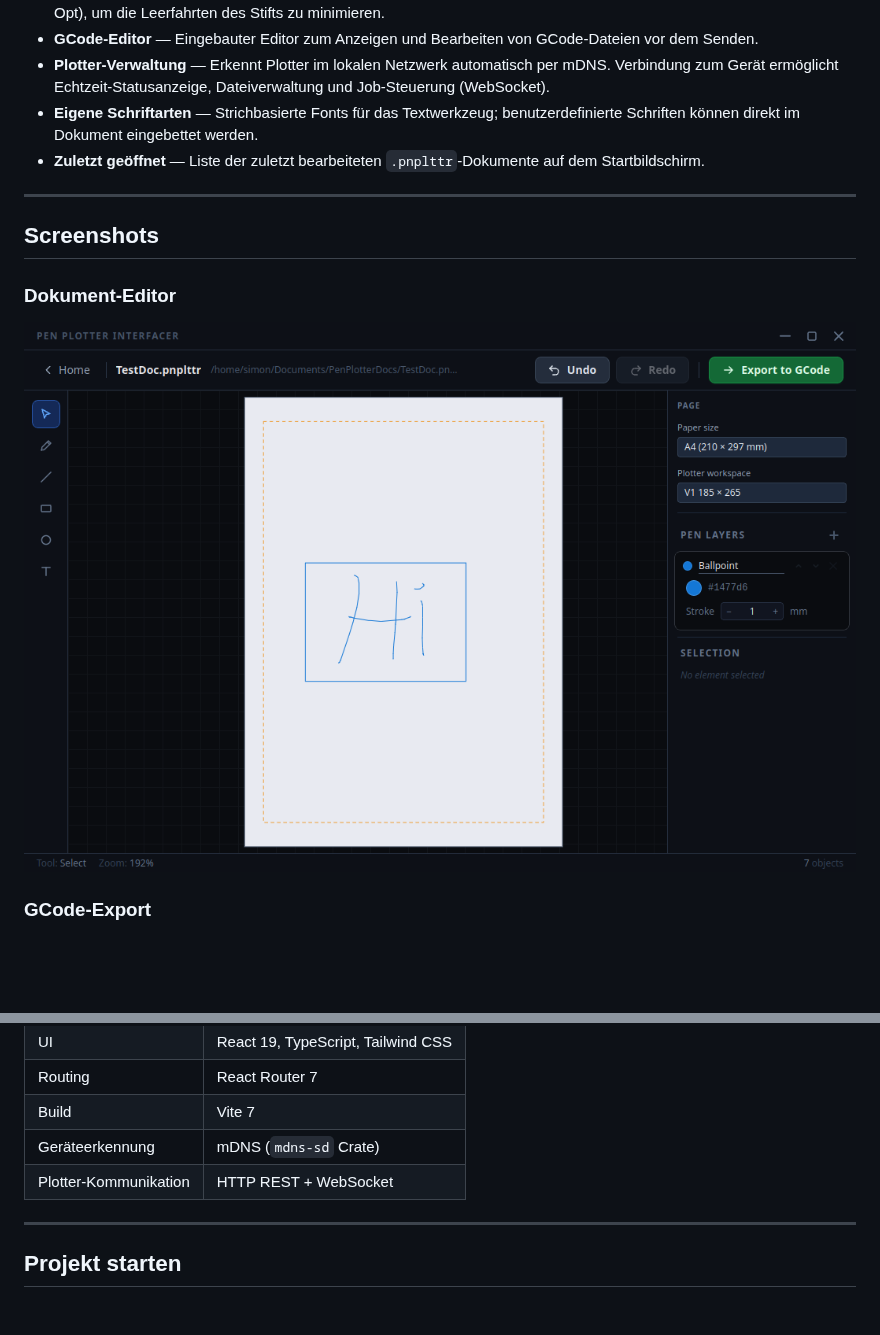
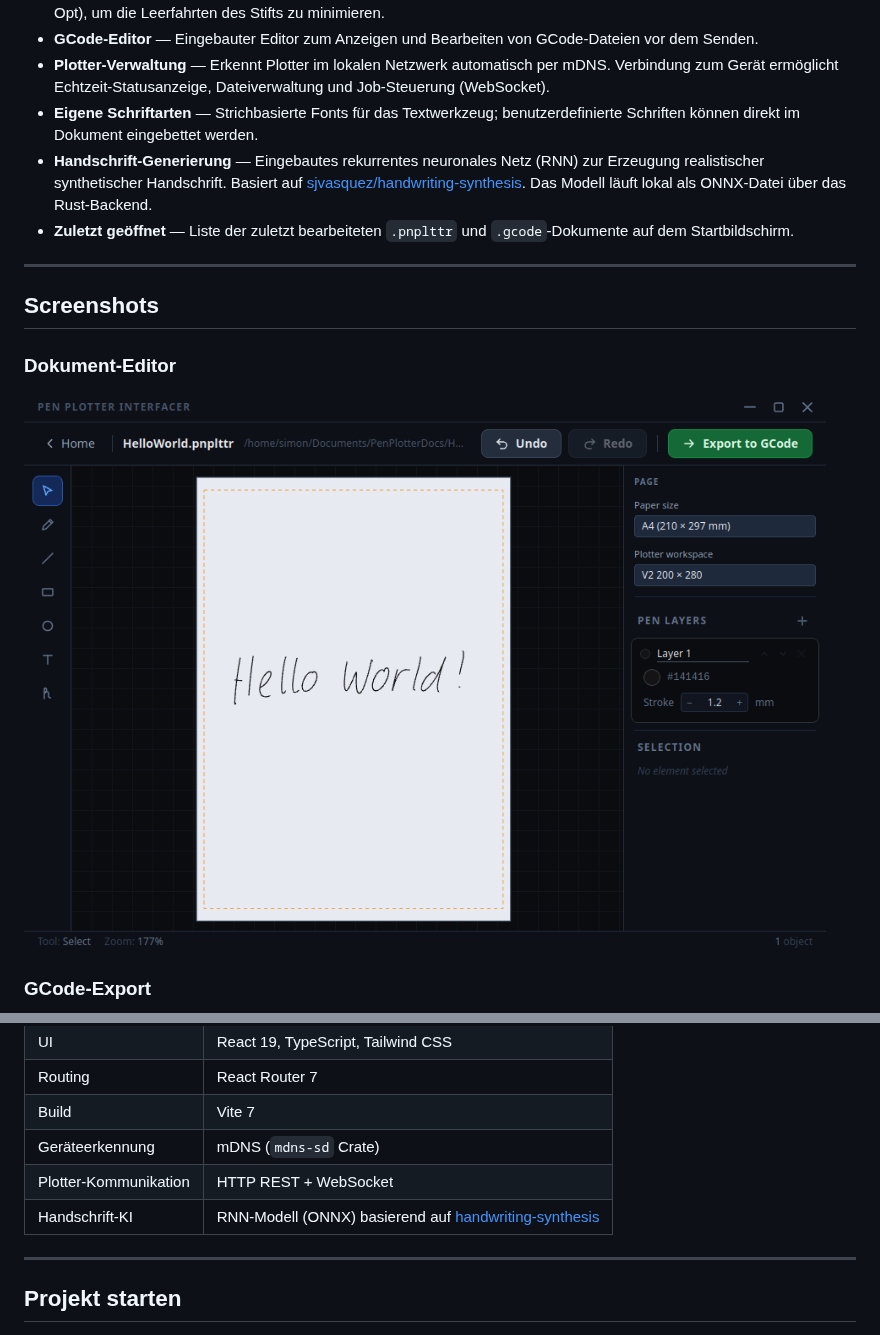
Before and after one commit to tomatencode/PenPlotterApp, a Markdown page: README.md, 2 parts joined by grey strips. GitHub-like rendering; pictures changed too: docs/screenshots/editor.png; blank space fills up the shorter version.

```diff
--- a/README.md
+++ b/README.md
@@ -13,7 +13,8 @@ Eine Desktop-Anwendung zum Erstellen von Zeichnungen und zum Steuern eines Pen-P
 - **GCode-Editor** — Eingebauter Editor zum Anzeigen und Bearbeiten von GCode-Dateien vor dem Senden.
 - **Plotter-Verwaltung** — Erkennt Plotter im lokalen Netzwerk automatisch per mDNS. Verbindung zum Gerät ermöglicht Echtzeit-Statusanzeige, Dateiverwaltung und Job-Steuerung (WebSocket).
 - **Eigene Schriftarten** — Strichbasierte Fonts für das Textwerkzeug; benutzerdefinierte Schriften können direkt im Dokument eingebettet werden.
-- **Zuletzt geöffnet** — Liste der zuletzt bearbeiteten `.pnplttr`-Dokumente auf dem Startbildschirm.
+- **Handschrift-Generierung** — Eingebautes rekurrentes neuronales Netz (RNN) zur Erzeugung realistischer synthetischer Handschrift. Basiert auf [sjvasquez/handwriting-synthesis](https://github.com/sjvasquez/handwriting-synthesis). Das Modell läuft lokal als ONNX-Datei über das Rust-Backend.
+- **Zuletzt geöffnet** — Liste der zuletzt bearbeiteten `.pnplttr` und `.gcode`-Dokumente auf dem Startbildschirm.
 
 ---
 
@@ -43,6 +44,7 @@ Eine Desktop-Anwendung zum Erstellen von Zeichnungen und zum Steuern eines Pen-P
 | Build | Vite 7 |
 | Geräteerkennung | mDNS (`mdns-sd` Crate) |
 | Plotter-Kommunikation | HTTP REST + WebSocket |
+| Handschrift-KI | RNN-Modell (ONNX) basierend auf [handwriting-synthesis](https://github.com/sjvasquez/handwriting-synthesis) |
 
 ---
 
```
